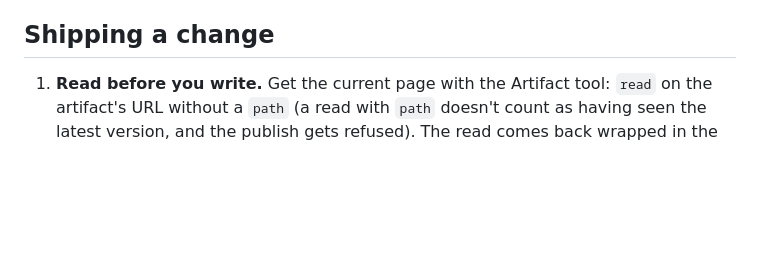
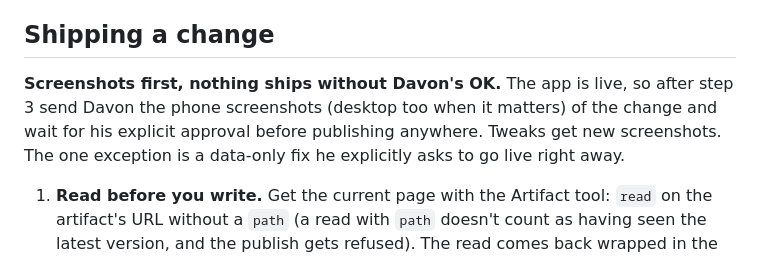
Before and after one commit to davondaneils/ppgpool27, a Markdown page: PROJECT.md, the part around the change. Drawn GitHub-style; blank space fills up the shorter version.

Commit message:
Screenshots and Davon's OK before any change ships
Co-Authored-By: Claude Opus 5.5 (1M context) <noreply@anthropic.com>
Claude-Session: https://claude.ai/code/session_01JgEvq6Grb7PXNyLeeCTuYg

```diff
--- a/PROJECT.md
+++ b/PROJECT.md
@@ -64,6 +64,8 @@ Personal links: `https://ppgpool.com/?team=<slug>` preselects a team on someone'
 
 ## Shipping a change
 
+**Screenshots first, nothing ships without Davon's OK.** The app is live, so after step 3 send Davon the phone screenshots (desktop too when it matters) of the change and wait for his explicit approval before publishing anywhere. Tweaks get new screenshots. The one exception is a data-only fix he explicitly asks to go live right away.
+
 1. **Read before you write.** Get the current page with the Artifact tool: `read` on the artifact's URL without a `path` (a read with `path` doesn't count as having seen the latest version, and the publish gets refused). The read comes back wrapped in the host's skeleton; both tools below accept that as is. The scheduled tasks republish the artifact daily and on game nights, so never work from an old copy.
 2. **Edit**, then syntax-check the scripts: pull out the `<script>` blocks and run `node --check` on them.
 3. **Preview**, from the repo root:
```
